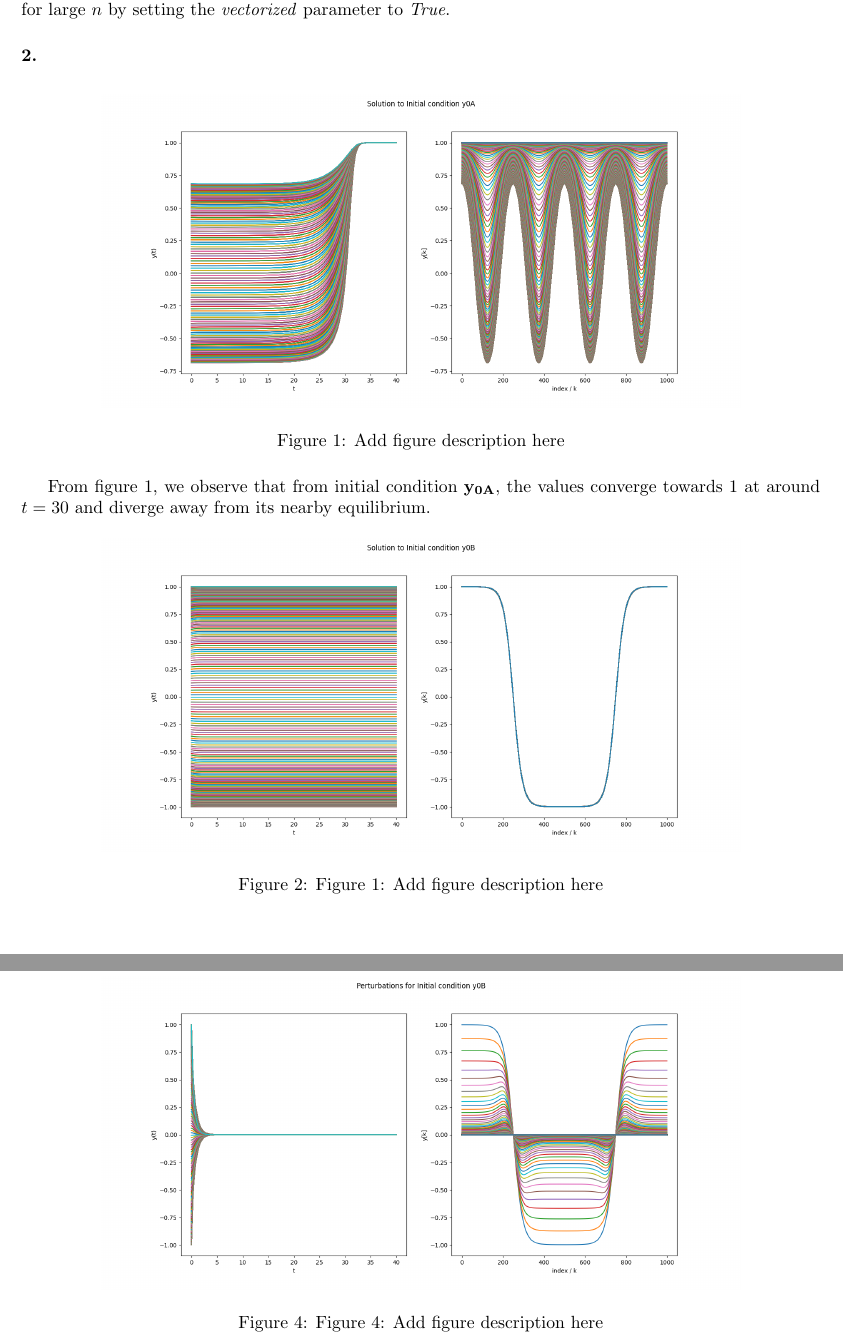
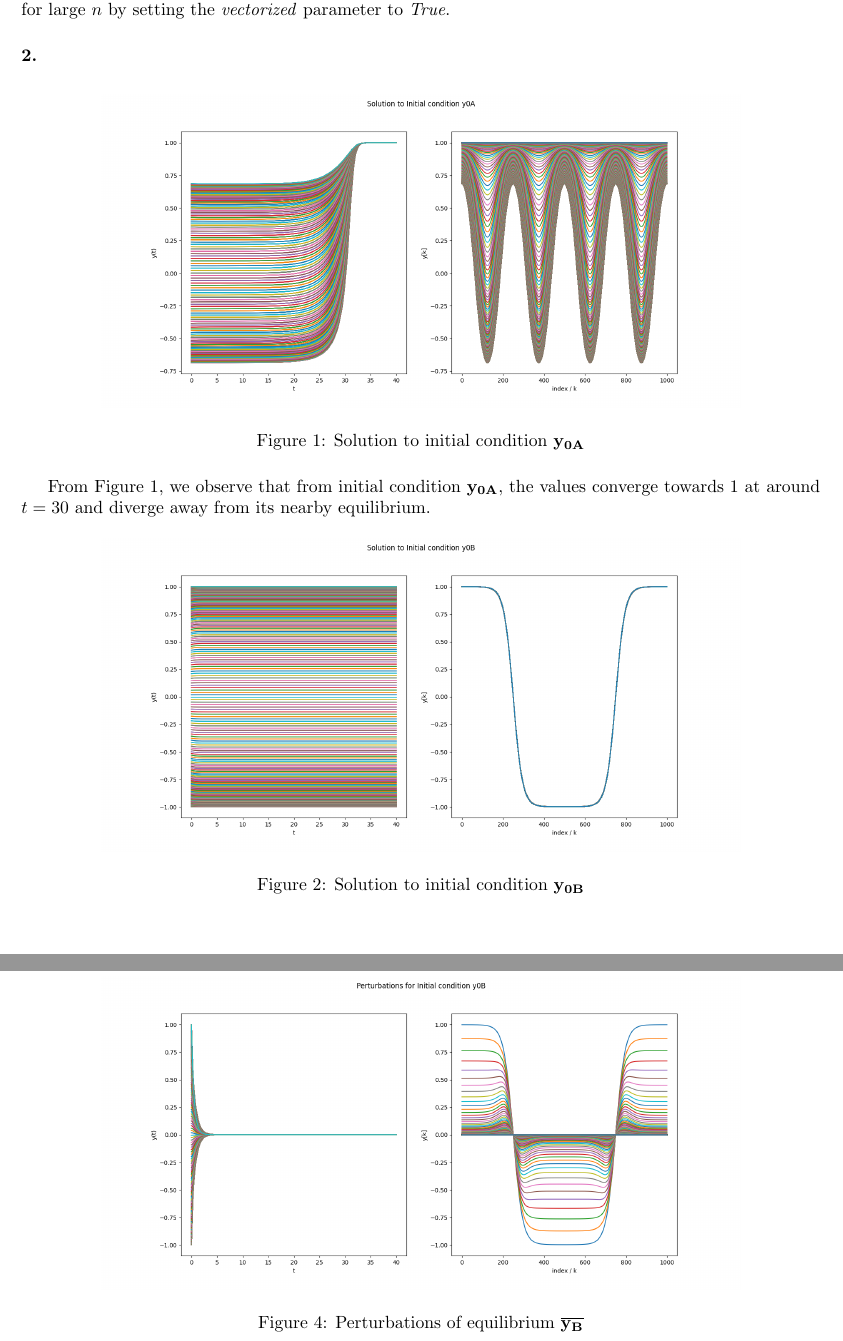
Before and after one commit to Philament1/SciComp-Coursework, a LaTeX document (Project 2/report2.tex): two parts of pages 2 and 4 of 4, joined at a grey line, cut so that both start at the same text. Compiled offline with pdfLaTeX.

Commit message:
Updates from Overleaf

```diff
--- a/Project 2/report2.tex
+++ b/Project 2/report2.tex
@@ -66,18 +66,18 @@ To efficiently compute the solution to the IVP, I use the \textit{scipy.integrat
 %Uncomment line below to display figure saved as fig1.png
 \includegraphics[width=0.8\textwidth]{fig1.png}
 
-\caption{Add figure description here}
+\caption{Solution to initial condition $\mathbf{y_{0A}}$}
 \label{fig1}
 \end{figure}
 
-From figure \ref{fig1}, we observe that from initial condition $\mathbf{y_{0A}}$, the values converge towards $1$ at around $t=30$ and diverge away from its nearby equilibrium.
+From Figure \ref{fig1}, we observe that from initial condition $\mathbf{y_{0A}}$, the values converge towards $1$ at around $t=30$ and diverge away from its nearby equilibrium.
 
 \begin{figure}[h!]
 \centering
 %Uncomment line below to display figure saved as fig1.png
 \includegraphics[width=0.8\textwidth]{fig2.png}
 
-\caption{Figure 1: Add figure description here}
+\caption{Solution to initial condition $\mathbf{y_{0B}}$}
 \label{fig2}
 \end{figure}
 
@@ -148,7 +148,7 @@ From figure \ref{fig3}, we observe that perturbations from the equilibrium point
 %Uncomment line below to display figure saved as fig1.png
 \includegraphics[width=0.8\textwidth]{fig4.png}
 
-\caption{Figure 4: Add figure description here}
+\caption{Perturbations of equilibrium $\overline{\mathbf{y_B}}$}
 \label{fig4}
 \end{figure}
 
```
Also changed, not shown: Project 2/report2.tex (8 more changed lines).
